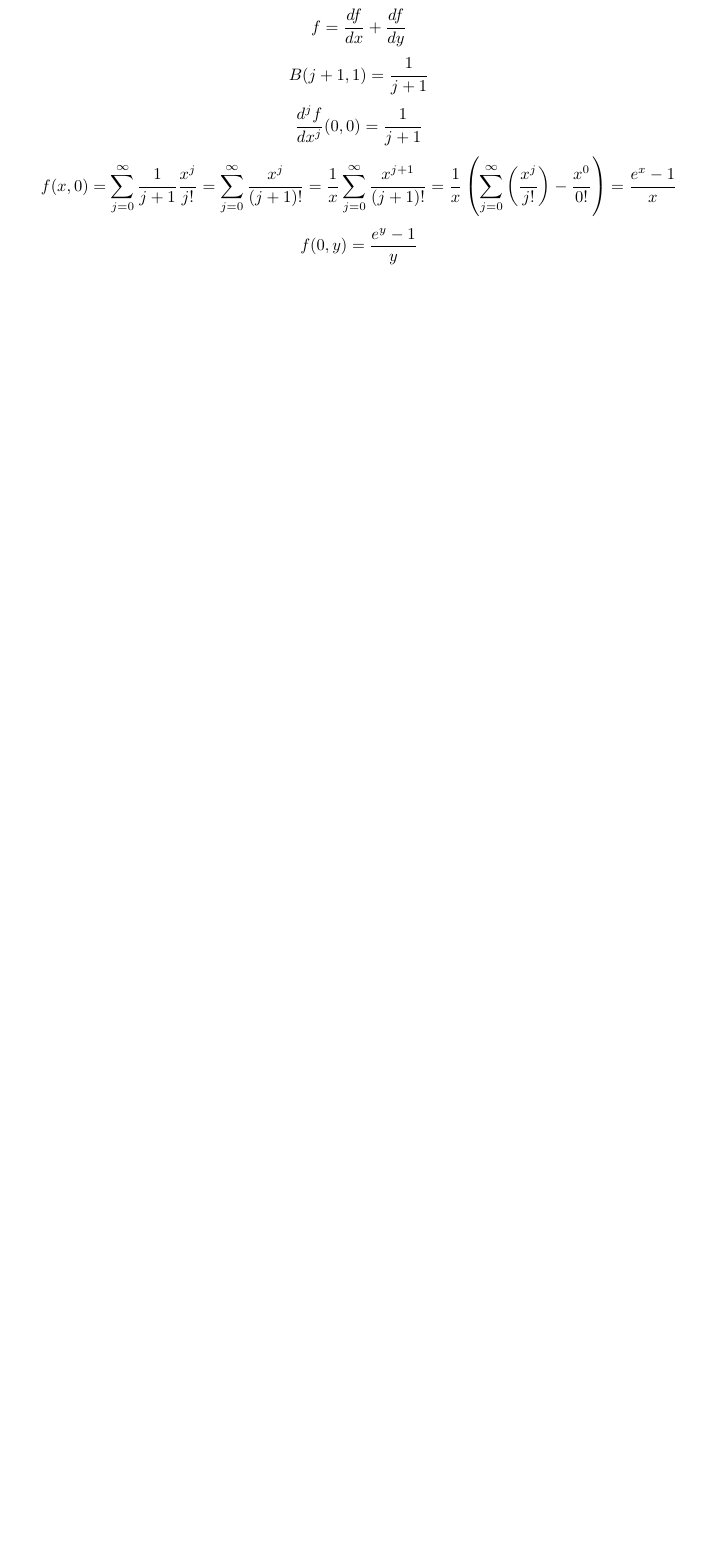
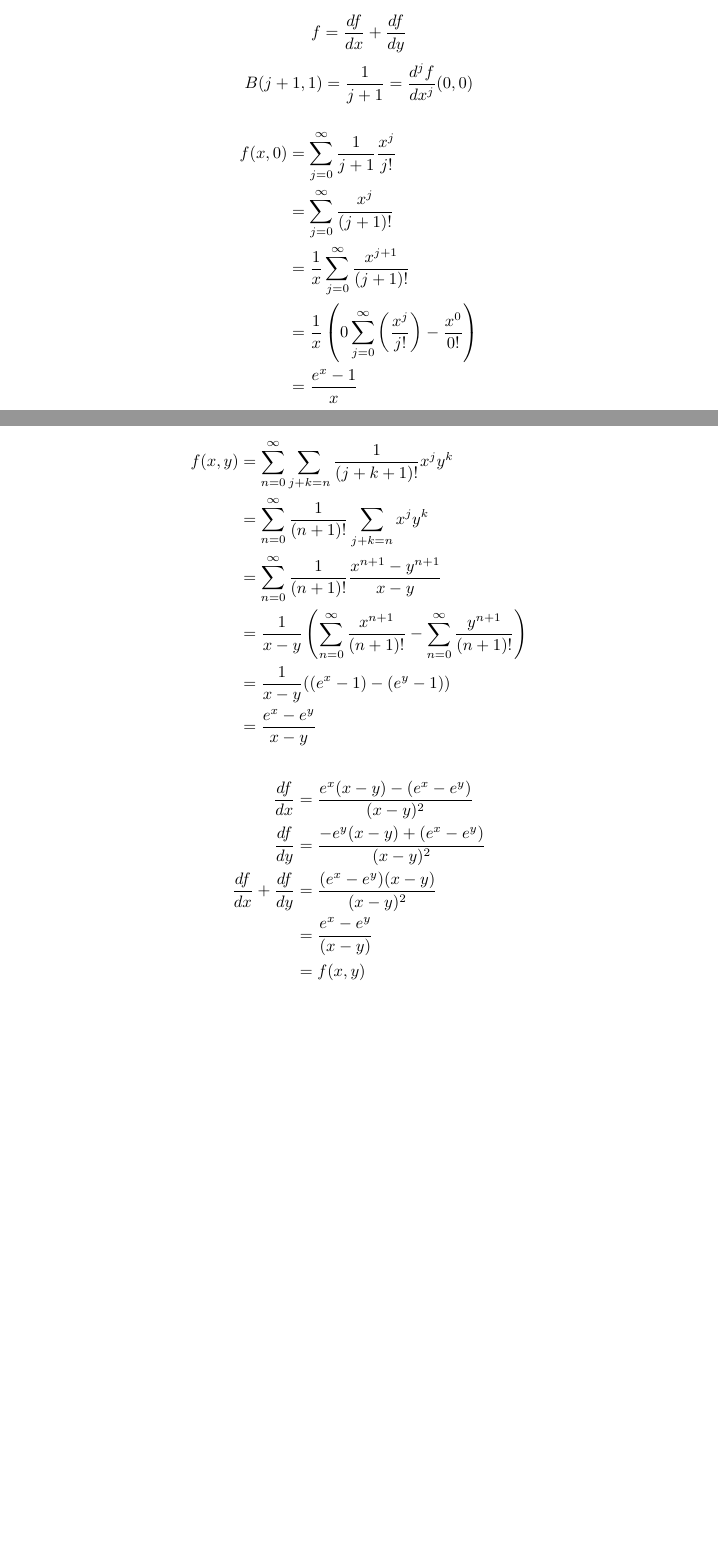
Before and after one commit to Mathtician/ideas, a LaTeX document (generating/generating.tex): part of the page before the commit and two parts of pages 1 and 2 of 2 after it, the two joined at a grey line, cut so that both start at the same text, the shorter picture padded with empty space. Compiled offline with pdfLaTeX.

Commit message:
Finished equations for generating

```diff
--- a/generating/generating.tex
+++ b/generating/generating.tex
@@ -28,11 +30,30 @@
 \[f = \frac{df}{dx}+\frac{df}{dy}\]
-\[B(j+1, 1) = \frac{1}{j+1}\]
-\[\frac{d^jf}{dx^j}(0, 0) = \frac{1}{j+1}\]
-\[f(x, 0) = \sum_{j=0}^\infty \frac{1}{j+1}\frac{x^j}{j!}
-= \sum_{j=0}^\infty \frac{x^j}{(j+1)!}
-= \frac{1}{x} \sum_{j=0}^\infty \frac{x^{j+1}}{(j+1)!}
-= \frac{1}{x} \left(\sum_{j=0}^\infty \left(\frac{x^j}{j!}\right)-\frac{x^0}{0!}\right)
-= \frac{e^x-1}{x}\]
-\[f(0, y) = \frac{e^y-1}{y}\]
+\[B(j+1, 1) = \frac{1}{j+1} = \frac{d^jf}{dx^j}(0, 0)\]
+\begin{align*}
+  f(x, 0) &= \sum_{j=0}^\infty \frac{1}{j+1}\frac{x^j}{j!} \\
+  &= \sum_{j=0}^\infty \frac{x^j}{(j+1)!} \\
+  &= \frac{1}{x} \sum_{j=0}^\infty \frac{x^{j+1}}{(j+1)!} \\
+  &= \frac{1}{x} \left(
+  0\sum_{j=0}^\infty \left(\frac{x^j}{j!}\right)-\frac{x^0}{0!}
+  \right) \\
+  &= \frac{e^x-1}{x}
+\end{align*}
+\begin{align*}
+  f(x, y) &= \sum_{n=0}^\infty\sum_{j+k=n}\frac{1}{(j+k+1)!}x^jy^k \\
+  &= \sum_{n=0}^\infty\frac{1}{(n+1)!}\sum_{j+k=n}x^jy^k \\
+  &= \sum_{n=0}^\infty\frac{1}{(n+1)!}\frac{x^{n+1}-y^{n+1}}{x-y} \\
+  &= \frac{1}{x-y}\left(
+  \sum_{n=0}^\infty\frac{x^{n+1}}{(n+1)!}-\sum_{n=0}^\infty\frac{y^{n+1}}{(n+1)!}
+  \right) \\
+  &= \frac{1}{x-y}((e^x-1)-(e^y-1)) \\
+  &= \frac{e^x-e^y}{x-y}
+\end{align*}
+\begin{align*}
+  \frac{df}{dx} &= \frac{e^x(x-y)-(e^x-e^y)}{(x-y)^2} \\
+  \frac{df}{dy} &= \frac{-e^y(x-y)+(e^x-e^y)}{(x-y)^2} \\
+  \frac{df}{dx}+\frac{df}{dy} &= \frac{(e^x-e^y)(x-y)}{(x-y)^2} \\
+  &= \frac{e^x-e^y}{(x-y)} \\
+  &= f(x, y)
+\end{align*}
 
 \end{document}
```
Also changed, not shown: generating/generating.pdf, generating/generating.tex (12 more changed lines).
